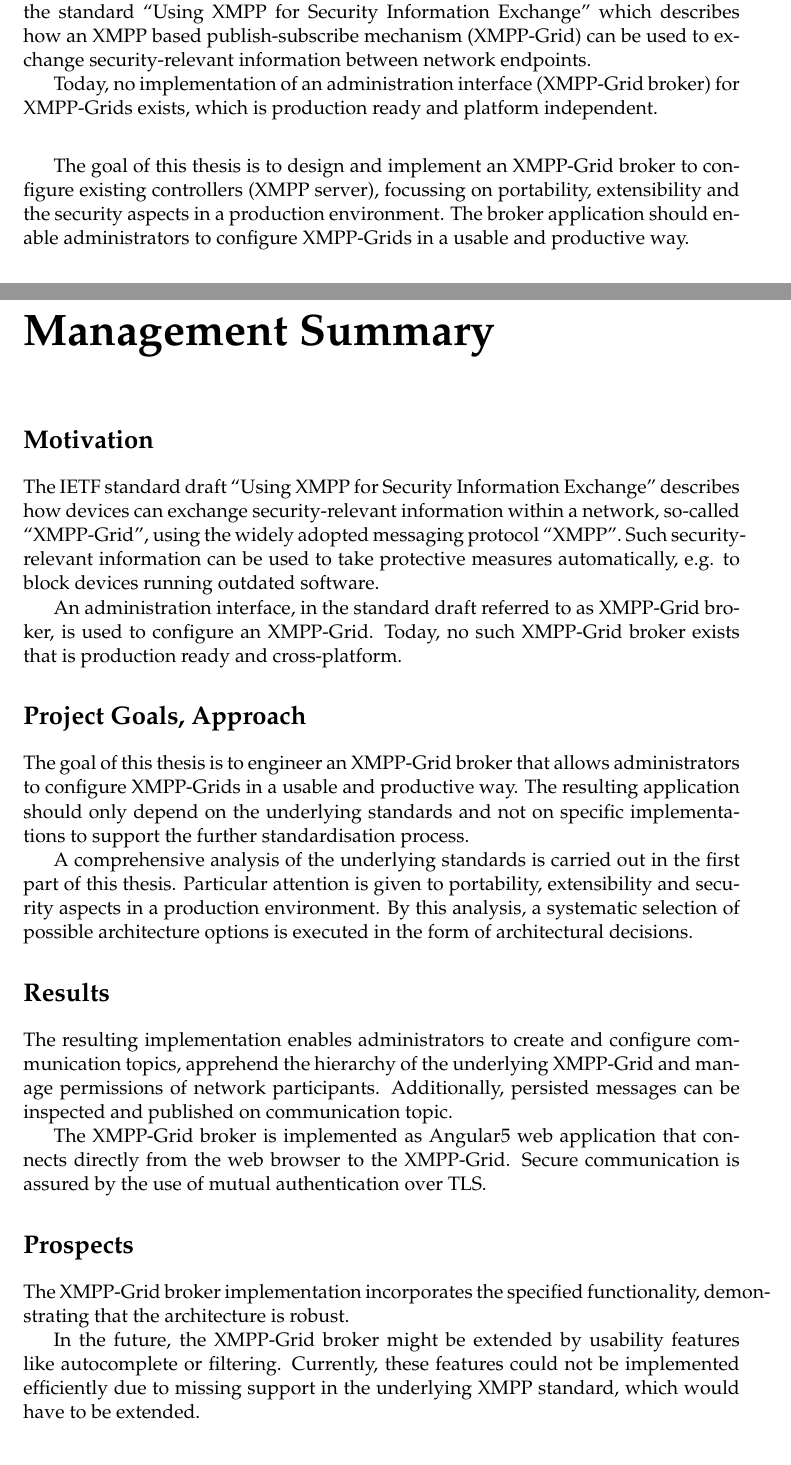
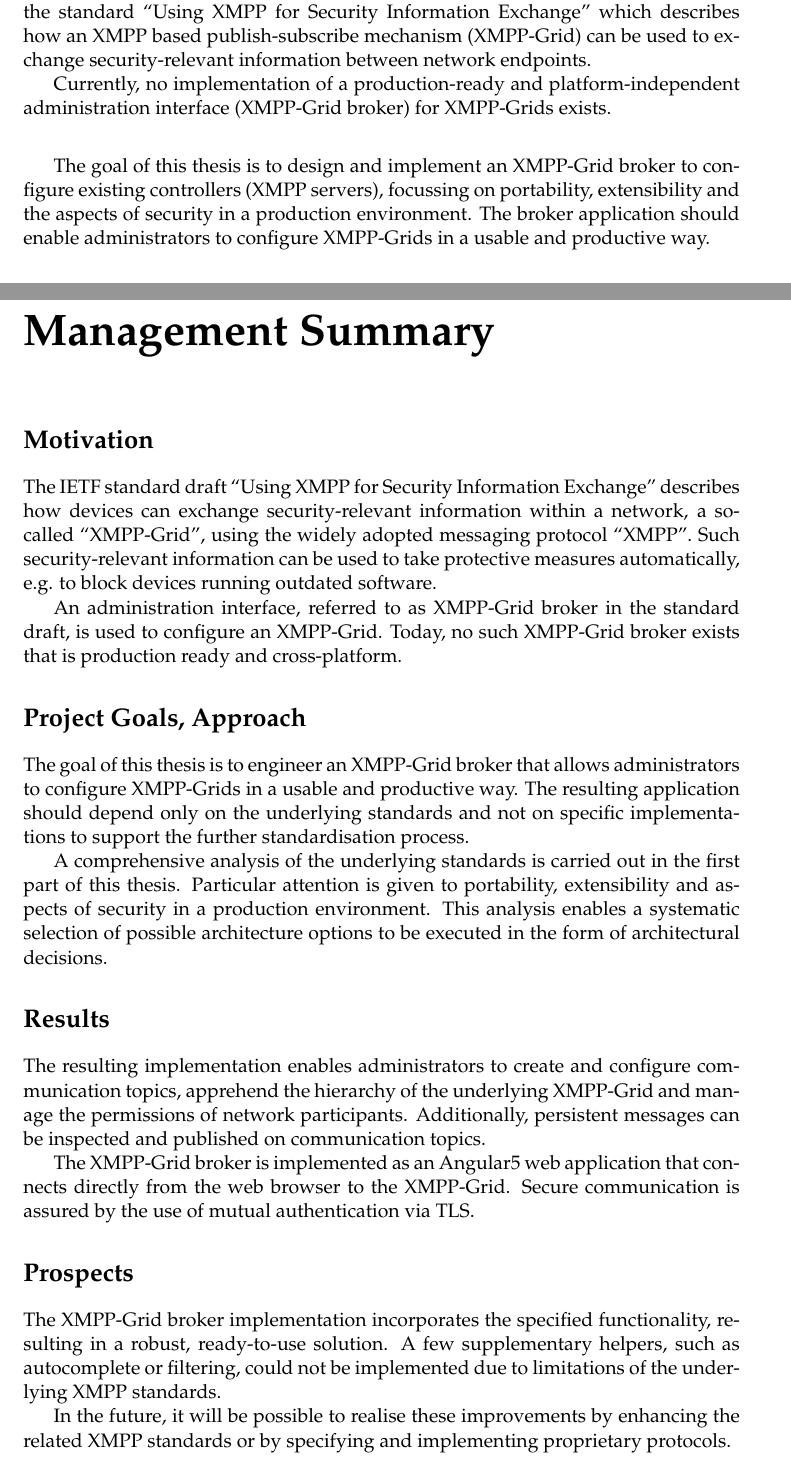
Before and after one commit to xmpp-grid-broker/documents, a LaTeX thesis (documents/final-submission-document/final-submission-document.tex): two parts of pages 5 and 6 of 67 before the commit and two parts of pages 5 and 6 of 68 after it, joined at a grey line, cut so that both start at the same text. Compiled offline with pdfLaTeX.

Commit message:
Update abstract & management summary

```diff
--- a/documents/final-submission-document/final-submission-document.tex
+++ b/documents/final-submission-document/final-submission-document.tex
@@ -98,11 +98,11 @@ Prof.~Dr.~Thomas~Bocek \\[1cm]
 % Context
 The IETF Managed Incident Lightweight Exchange~(MILE) working group proposes the standard ``Using XMPP for Security Information Exchange'' which describes how an XMPP based publish-subscribe mechanism (XMPP-Grid) can be used to exchange security-relevant information between network endpoints.
 
-Today, no implementation of an administration interface (XMPP-Grid broker) for XMPP-Grids exists, which is production ready and platform independent.\\
+Currently, no implementation of a production-ready and platform-independent administration interface (XMPP-Grid broker) for XMPP-Grids exists.\\
 \vspace*{1ex}
 
 %Goal
-The goal of this thesis is to design and implement an XMPP-Grid broker to configure existing controllers (XMPP server), focussing on portability, extensibility and the security aspects in a production environment.
+The goal of this thesis is to design and implement an XMPP-Grid broker to configure existing controllers (XMPP servers), focussing on portability, extensibility and the aspects of security in a production environment.
 The broker application should enable administrators to configure XMPP-Grids in a usable and productive way.\\
 \vspace*{1ex}
 
@@ -139,33 +139,34 @@ In the future, these improvements can be realised by enhancing the related XMPP
 % - Ausblick (optional)
 \section*{Motivation}
 %TODO: Can we just use IETF in this context?
-The IETF standard draft ``Using XMPP for Security Information Exchange'' describes how devices can exchange security-relevant information within a network, so-called ``XMPP-Grid'', using the widely adopted messaging protocol ``XMPP''.
+The IETF standard draft ``Using XMPP for Security Information Exchange'' describes how devices can exchange security-relevant information within a network, a so-called ``XMPP-Grid'', using the widely adopted messaging protocol ``XMPP''.
 Such security-relevant information can be used to take protective measures automatically, e.g. to block devices running outdated software.
 
-An administration interface, in the standard draft referred to as XMPP-Grid broker, is used to configure an XMPP-Grid.
+An administration interface, referred to as XMPP-Grid broker in the standard draft, is used to configure an XMPP-Grid.
 Today, no such XMPP-Grid broker exists that is production ready and cross-platform.
 
 \section*{Project Goals, Approach}
 
 The goal of this thesis is to engineer an XMPP-Grid broker that allows administrators to configure XMPP-Grids in a usable and productive way.
-The resulting application should only depend on the underlying standards and not on specific implementations to support the further standardisation process.
+The resulting application should depend only on the underlying standards and not on specific implementations to support the further standardisation process.
 
 A comprehensive analysis of the underlying standards is carried out in the first part of this thesis.
-Particular attention is given to portability, extensibility and security aspects in a production environment.
-By this analysis, a systematic selection of possible architecture options is executed in the form of architectural decisions.
+Particular attention is given to portability, extensibility and aspects of security in a production environment.
+This analysis enables a systematic selection of possible architecture options to be executed in the form of architectural decisions.
 
 \section*{Results}
 
-The resulting implementation enables administrators to create and configure communication topics, apprehend the hierarchy of the underlying XMPP-Grid and manage permissions of network participants.
-Additionally, persisted messages can be inspected and published on communication topic.
+The resulting implementation enables administrators to create and configure communication topics, apprehend the hierarchy of the underlying XMPP-Grid and manage the permissions of network participants.
+Additionally, persistent messages can be inspected and published on communication topics.
 
-The XMPP-Grid broker is implemented as Angular5 web application that connects directly from the web browser to the XMPP-Grid. Secure communication is assured by the use of mutual authentication over TLS.
+The XMPP-Grid broker is implemented as an Angular5 web application that connects directly from the web browser to the XMPP-Grid. Secure communication is assured by the use of mutual authentication via TLS.
 
 \section*{Prospects}
 
-The XMPP-Grid broker implementation incorporates the specified functionality, demonstrating that the architecture is robust.
+The XMPP-Grid broker implementation incorporates the specified functionality, resulting in a robust, ready-to-use solution.
+A few supplementary helpers, such as autocomplete or filtering, could not be implemented due to limitations of the underlying XMPP standards.
 
-In the future, the XMPP-Grid broker might be extended by usability features like autocomplete or filtering. Currently, these features could not be implemented efficiently due to missing support in the underlying XMPP standard, which would have to be extended.
+In the future, it will be possible to realise these improvements by enhancing the related XMPP standards or by specifying and implementing proprietary protocols.
 
 We hope that our work contributes to the further standardisation of XMPP-Grids and that it becomes an established standard used in practical industry applications.
 
```
Also changed, not shown: documents/final-submission-document/final-submission-document.tex (4 more changed lines).
